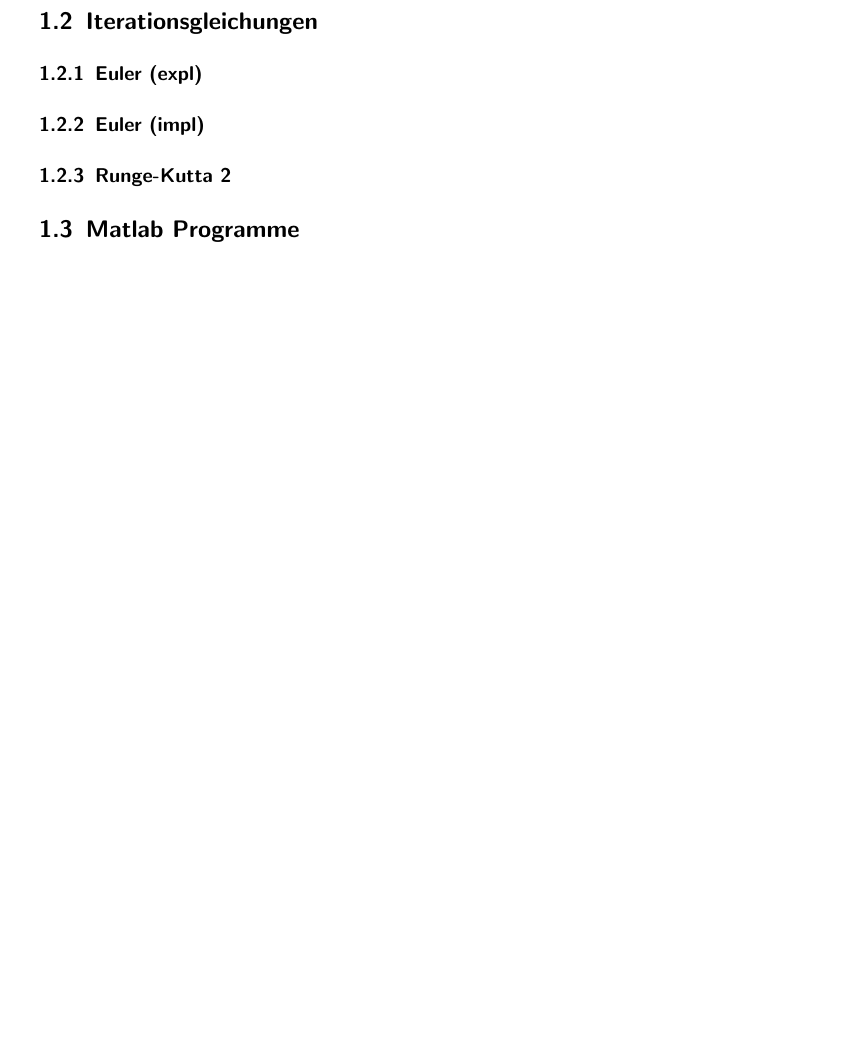
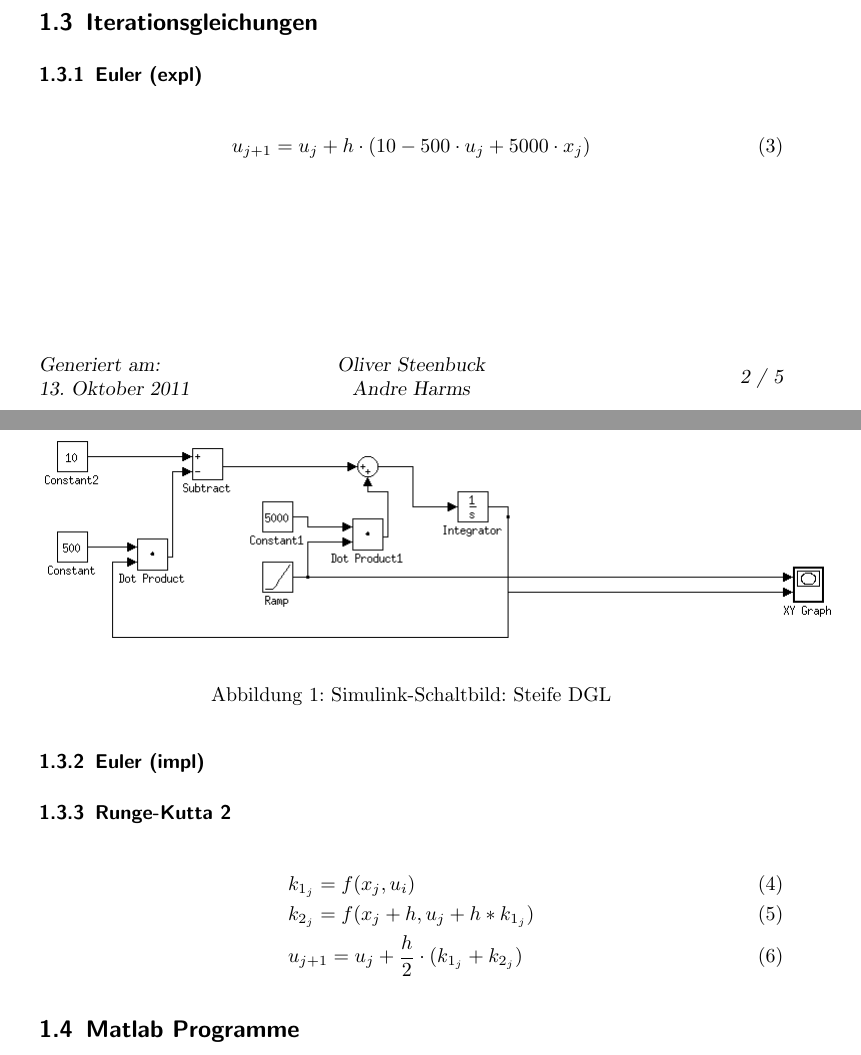
Before and after one commit to MyersGer/WS_2011, a LaTeX document (MTP/01/Protokoll.tex): part of page 2 of 4 before the commit and two parts of pages 2 and 3 of 5 after it, the two joined at a grey line, cut so that both start at the same text, the shorter picture padded with empty space. Compiled offline with pdfLaTeX; an older LaTeX class or package is replaced by its successor.

Commit message:
mod: MT prak1 add iterationsgleichungen aufg 1

```diff
--- a/MTP/01/Protokoll.tex
+++ b/MTP/01/Protokoll.tex
@@ -56,12 +64,21 @@
-	\label{fig:abb1}
+	\caption{Simulink-Schaltbild: Steife DGL}
+	\label{fig:simulinkAufg1}
 	\end{figure}
 
 	\subsection{Iterationsgleichungen}
 		\subsubsection{Euler (expl)}
+		\begin{align}
+		&u_{j+1} = u_j + h \cdot ( 10 - 500 \cdot u_j + 5000 \cdot x_j )
+		\end{align}
 
 		\subsubsection{Euler (impl)}
 
 		\subsubsection{Runge-Kutta 2}
+		\begin{align}
+		&k_{1_{j}} = f(x_j, u_i)\\
+		&k_{2_{j}} = f(x_j + h, u_j + h * k_{1_{j}})\\
+		&u_{j+1} = u_j + \frac{h}{2} \cdot ( k_{1_{j}} + k_{2_{j}} )
+		\end{align}
 
 	\subsection{Matlab Programme}
 		\subsubsection{Euler (expl)}
```
Also changed, not shown: MTP/01/Protokoll.pdf, MTP/01/Protokoll.tex (14 more changed lines), 1 other file.
